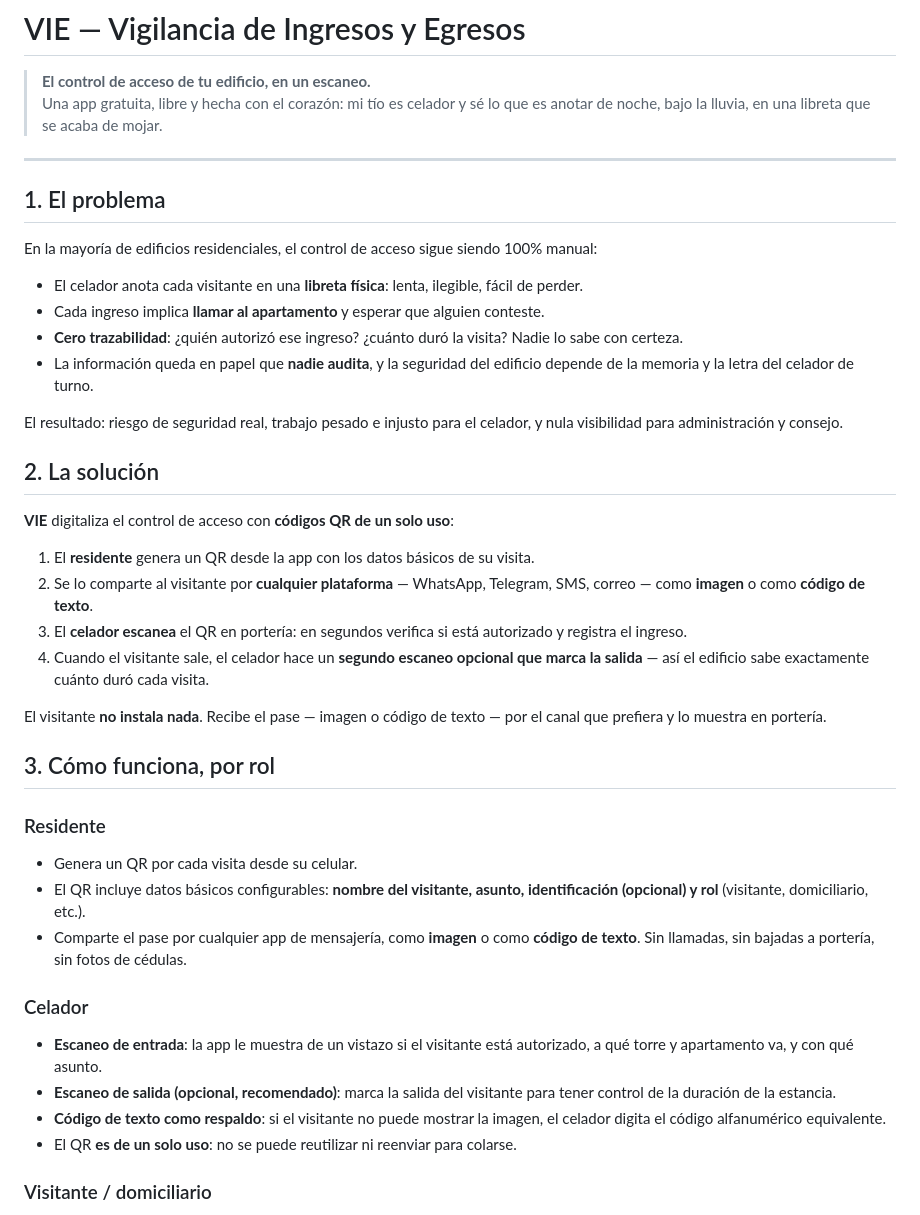
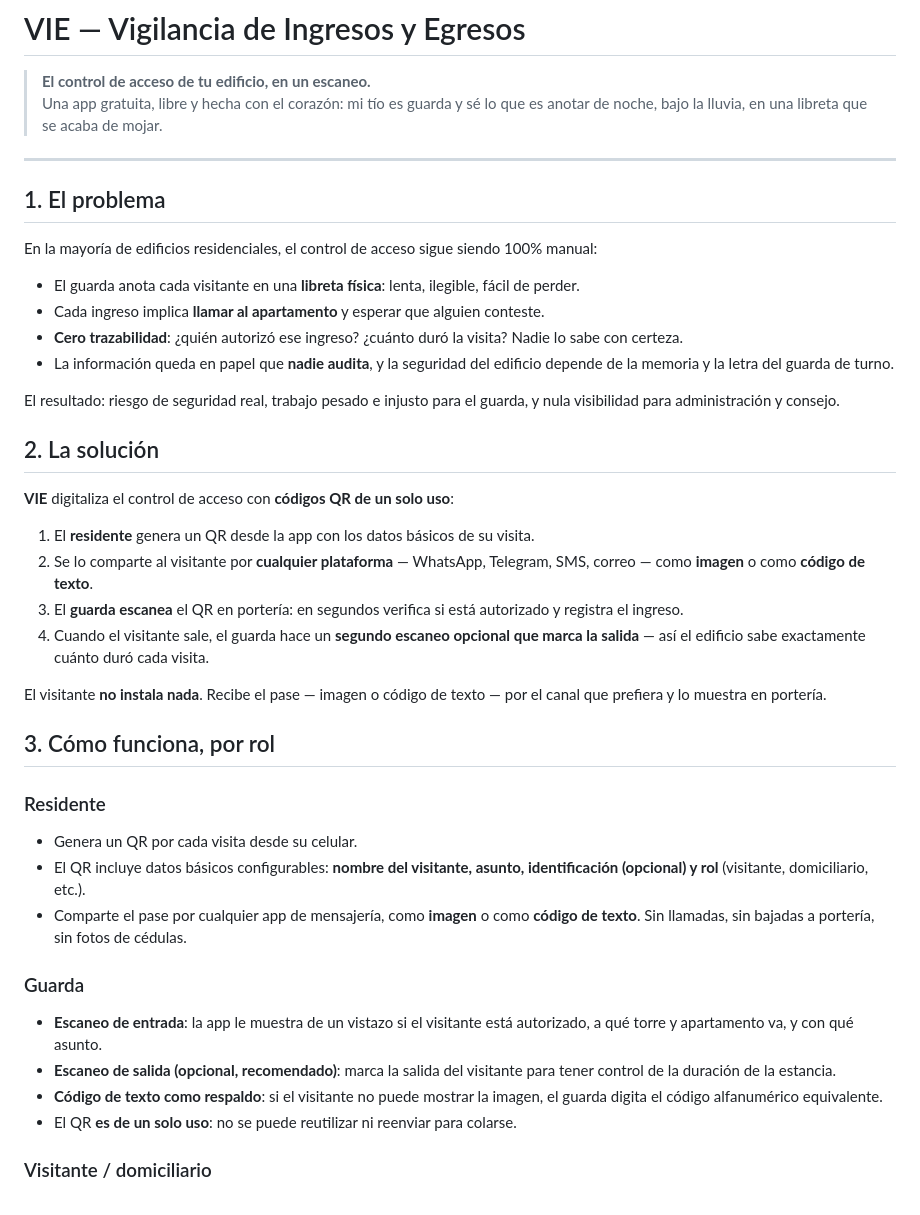
Before and after one commit to efsierraa/VIE, a Markdown page: pitch.md, the part around one of its changes. Drawn GitHub-style.

Commit message:
docs: celador -> guarda en el pitch

```diff
--- a/pitch.md
+++ b/pitch.md
@@ -1,7 +1,7 @@
 # VIE — Vigilancia de Ingresos y Egresos
 
 > **El control de acceso de tu edificio, en un escaneo.**
-> Una app gratuita, libre y hecha con el corazón: mi tío es celador y sé lo que es anotar de noche, bajo la lluvia, en una libreta que se acaba de mojar.
+> Una app gratuita, libre y hecha con el corazón: mi tío es guarda y sé lo que es anotar de noche, bajo la lluvia, en una libreta que se acaba de mojar.
 
 ---
 
@@ -9,12 +9,12 @@
 
 En la mayoría de edificios residenciales, el control de acceso sigue siendo 100% manual:
 
-- El celador anota cada visitante en una **libreta física**: lenta, ilegible, fácil de perder.
+- El guarda anota cada visitante en una **libreta física**: lenta, ilegible, fácil de perder.
 - Cada ingreso implica **llamar al apartamento** y esperar que alguien conteste.
 - **Cero trazabilidad**: ¿quién autorizó ese ingreso? ¿cuánto duró la visita? Nadie lo sabe con certeza.
-- La información queda en papel que **nadie audita**, y la seguridad del edificio depende de la memoria y la letra del celador de turno.
+- La información queda en papel que **nadie audita**, y la seguridad del edificio depende de la memoria y la letra del guarda de turno.
 
-El resultado: riesgo de seguridad real, trabajo pesado e injusto para el celador, y nula visibilidad para administración y consejo.
+El resultado: riesgo de seguridad real, trabajo pesado e injusto para el guarda, y nula visibilidad para administración y consejo.
 
 ## 2. La solución
 
@@ -22,8 +22,8 @@ El resultado: riesgo de seguridad real, trabajo pesado e injusto para el celador
 
 1. El **residente** genera un QR desde la app con los datos básicos de su visita.
 2. Se lo comparte al visitante por **cualquier plataforma** — WhatsApp, Telegram, SMS, correo — como **imagen** o como **código de texto**.
-3. El **celador escanea** el QR en portería: en segundos verifica si está autorizado y registra el ingreso.
-4. Cuando el visitante sale, el celador hace un **segundo escaneo opcional que marca la salida** — así el edificio sabe exactamente cuánto duró cada visita.
+3. El **guarda escanea** el QR en portería: en segundos verifica si está autorizado y registra el ingreso.
+4. Cuando el visitante sale, el guarda hace un **segundo escaneo opcional que marca la salida** — así el edificio sabe exactamente cuánto duró cada visita.
 
 El visitante **no instala nada**. Recibe el pase — imagen o código de texto — por el canal que prefiera y lo muestra en portería.
 
@@ -34,10 +34,10 @@ El visitante **no instala nada**. Recibe el pase — imagen o código de texto
 - El QR incluye datos básicos configurables: **nombre del visitante, asunto, identificación (opcional) y rol** (visitante, domiciliario, etc.).
 - Comparte el pase por cualquier app de mensajería, como **imagen** o como **código de texto**. Sin llamadas, sin bajadas a portería, sin fotos de cédulas.
 
-### Celador
+### Guarda
 - **Escaneo de entrada**: la app le muestra de un vistazo si el visitante está autorizado, a qué torre y apartamento va, y con qué asunto.
 - **Escaneo de salida (opcional, recomendado)**: marca la salida del visitante para tener control de la duración de la estancia.
-- **Código de texto como respaldo**: si el visitante no puede mostrar la imagen, el celador digita el código alfanumérico equivalente.
+- **Código de texto como respaldo**: si el visitante no puede mostrar la imagen, el guarda digita el código alfanumérico equivalente.
 - El QR **es de un solo uso**: no se puede reutilizar ni reenviar para colarse.
 
 ### Visitante / domiciliario
```
Also changed, not shown: other parts of pitch.md (+5 -5 lines).
